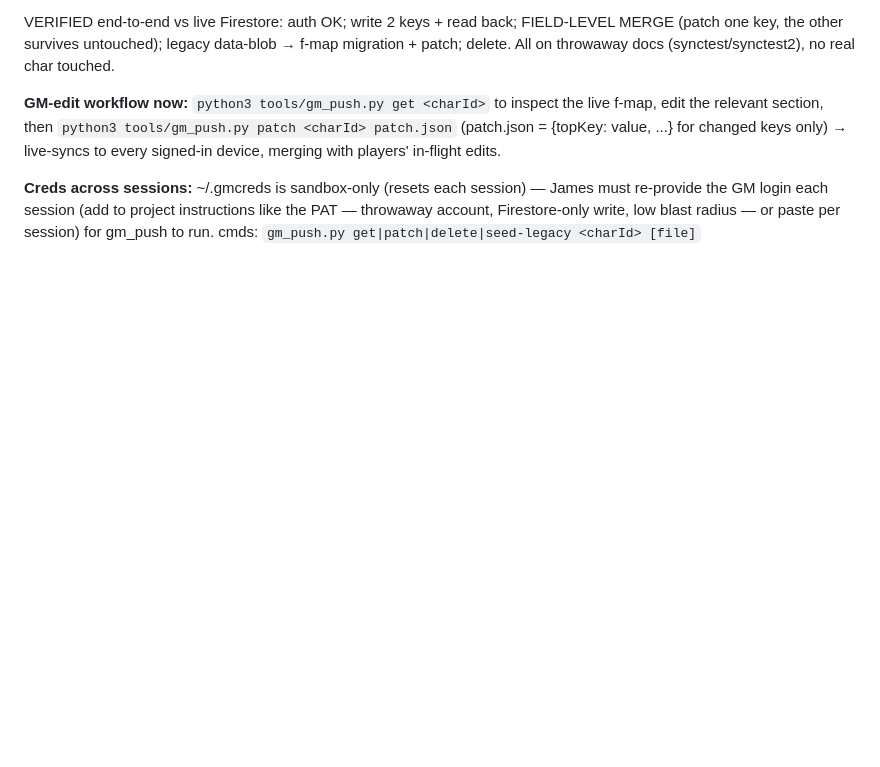
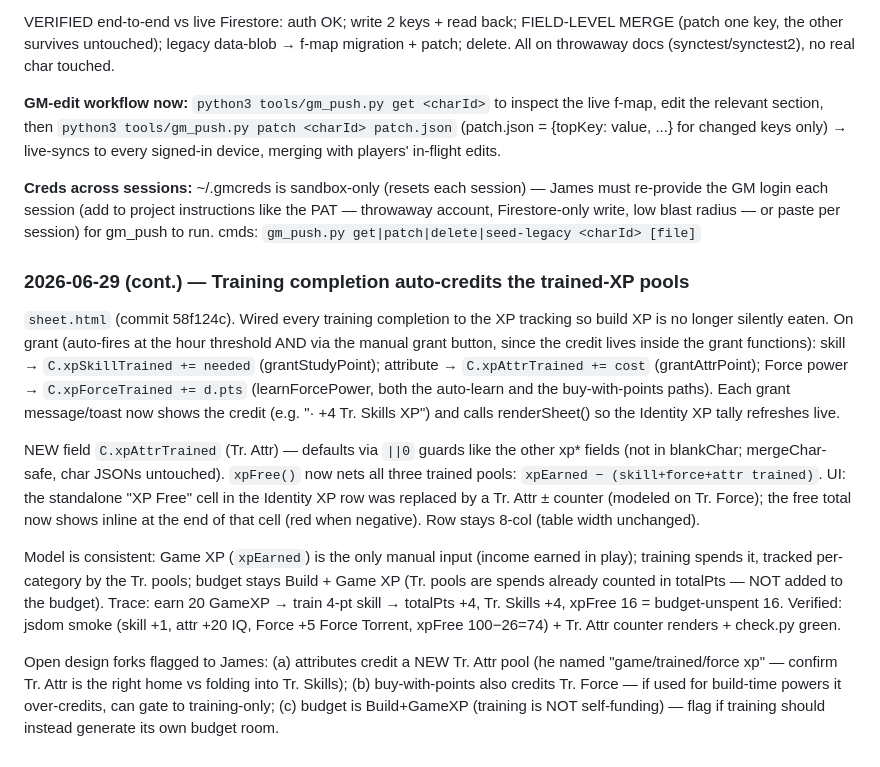
Before and after one commit to Recoson/Star-wars-GURPS-campaign, a Markdown page: CONTEXT.md, the part around the change. Drawn GitHub-style; blank space fills up the shorter version.

Commit message:
CONTEXT.md: log training->trained-XP auto-credit (Tr. Skills/Force/Attr + Tr. Attr counter)

```diff
--- a/CONTEXT.md
+++ b/CONTEXT.md
@@ -636,3 +636,13 @@ VERIFIED end-to-end vs live Firestore: auth OK; write 2 keys + read back; FIELD-
 
 **Creds across sessions:** ~/.gmcreds is sandbox-only (resets each session) — James must re-provide the GM login each session (add to project instructions like the PAT — throwaway account, Firestore-only write, low blast radius — or paste per session) for gm_push to run.
 cmds: `gm_push.py get|patch|delete|seed-legacy <charId> [file]`
+
+### 2026-06-29 (cont.) — Training completion auto-credits the trained-XP pools
+
+`sheet.html` (commit 58f124c). Wired every training completion to the XP tracking so build XP is no longer silently eaten. On grant (auto-fires at the hour threshold AND via the manual grant button, since the credit lives inside the grant functions): skill → `C.xpSkillTrained += needed` (grantStudyPoint); attribute → `C.xpAttrTrained += cost` (grantAttrPoint); Force power → `C.xpForceTrained += d.pts` (learnForcePower, both the auto-learn and the buy-with-points paths). Each grant message/toast now shows the credit (e.g. "· +4 Tr. Skills XP") and calls renderSheet() so the Identity XP tally refreshes live.
+
+NEW field `C.xpAttrTrained` (Tr. Attr) — defaults via `||0` guards like the other xp* fields (not in blankChar; mergeChar-safe, char JSONs untouched). `xpFree()` now nets all three trained pools: `xpEarned − (skill+force+attr trained)`. UI: the standalone "XP Free" cell in the Identity XP row was replaced by a Tr. Attr ± counter (modeled on Tr. Force); the free total now shows inline at the end of that cell (red when negative). Row stays 8-col (table width unchanged).
+
+Model is consistent: Game XP (`xpEarned`) is the only manual input (income earned in play); training spends it, tracked per-category by the Tr. pools; budget stays Build + Game XP (Tr. pools are spends already counted in totalPts — NOT added to the budget). Trace: earn 20 GameXP → train 4-pt skill → totalPts +4, Tr. Skills +4, xpFree 16 = budget-unspent 16. Verified: jsdom smoke (skill +1, attr +20 IQ, Force +5 Force Torrent, xpFree 100−26=74) + Tr. Attr counter renders + check.py green.
+
+Open design forks flagged to James: (a) attributes credit a NEW Tr. Attr pool (he named "game/trained/force xp" — confirm Tr. Attr is the right home vs folding into Tr. Skills); (b) buy-with-points also credits Tr. Force — if used for build-time powers it over-credits, can gate to training-only; (c) budget is Build+GameXP (training is NOT self-funding) — flag if training should instead generate its own budget room.
```
